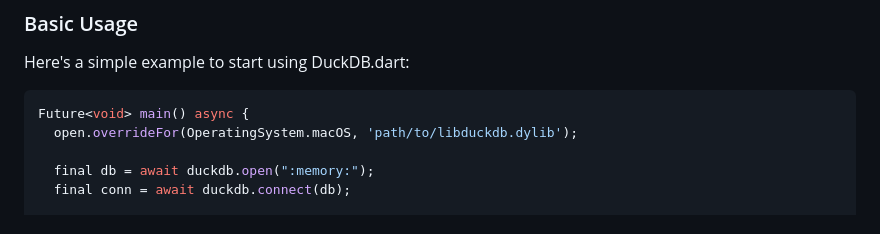
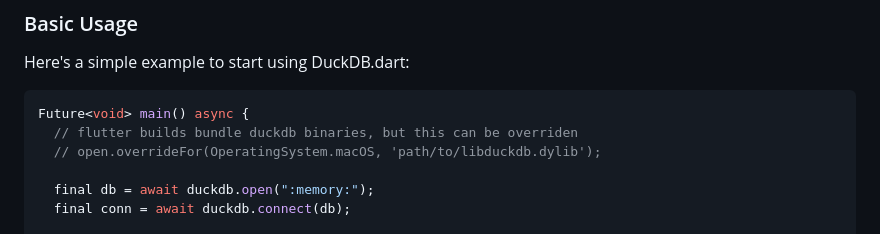
Before and after one commit to TigerEyeLabs/duckdb-dart, a Markdown page: README.md, the part around one of its changes. Drawn GitHub-style.

Commit message:
add comment about duckdb overrides in getting started

````diff
--- a/README.md
+++ b/README.md
@@ -120,7 +120,8 @@ Here's a simple example to start using DuckDB.dart:
 
 ```dart
 Future<void> main() async {
-  open.overrideFor(OperatingSystem.macOS, 'path/to/libduckdb.dylib');
+  // flutter builds bundle duckdb binaries, but this can be overriden
+  // open.overrideFor(OperatingSystem.macOS, 'path/to/libduckdb.dylib');
 
   final db = await duckdb.open(":memory:");
   final conn = await duckdb.connect(db);
````
Also changed, not shown: other parts of README.md (+2 -4 lines).
